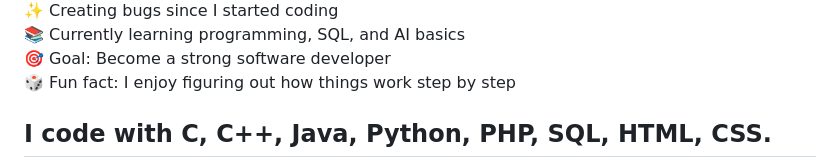
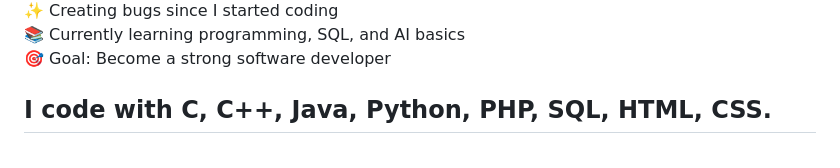
Before and after one commit to Vania-Tariq/Vania-Tariq, a Markdown page: README.md, the part around one of its changes. Drawn GitHub-style.

Commit message:
Update README content and remove image
Removed an image and adjusted text formatting in the README.

```diff
--- a/README.md
+++ b/README.md
@@ -9,7 +8,6 @@
 ✨ Creating bugs since I started coding<br>
 📚 Currently learning programming, SQL, and AI basics<br>
 🎯 Goal: Become a strong software developer<br>
-🎲 Fun fact: I enjoy figuring out how things work step by step
 </p>
 
 <h2 align="left">I code with C, C++, Java, Python, PHP, SQL, HTML, CSS.</h2>
```
Also changed, not shown: other parts of README.md (+1 -2 lines).
